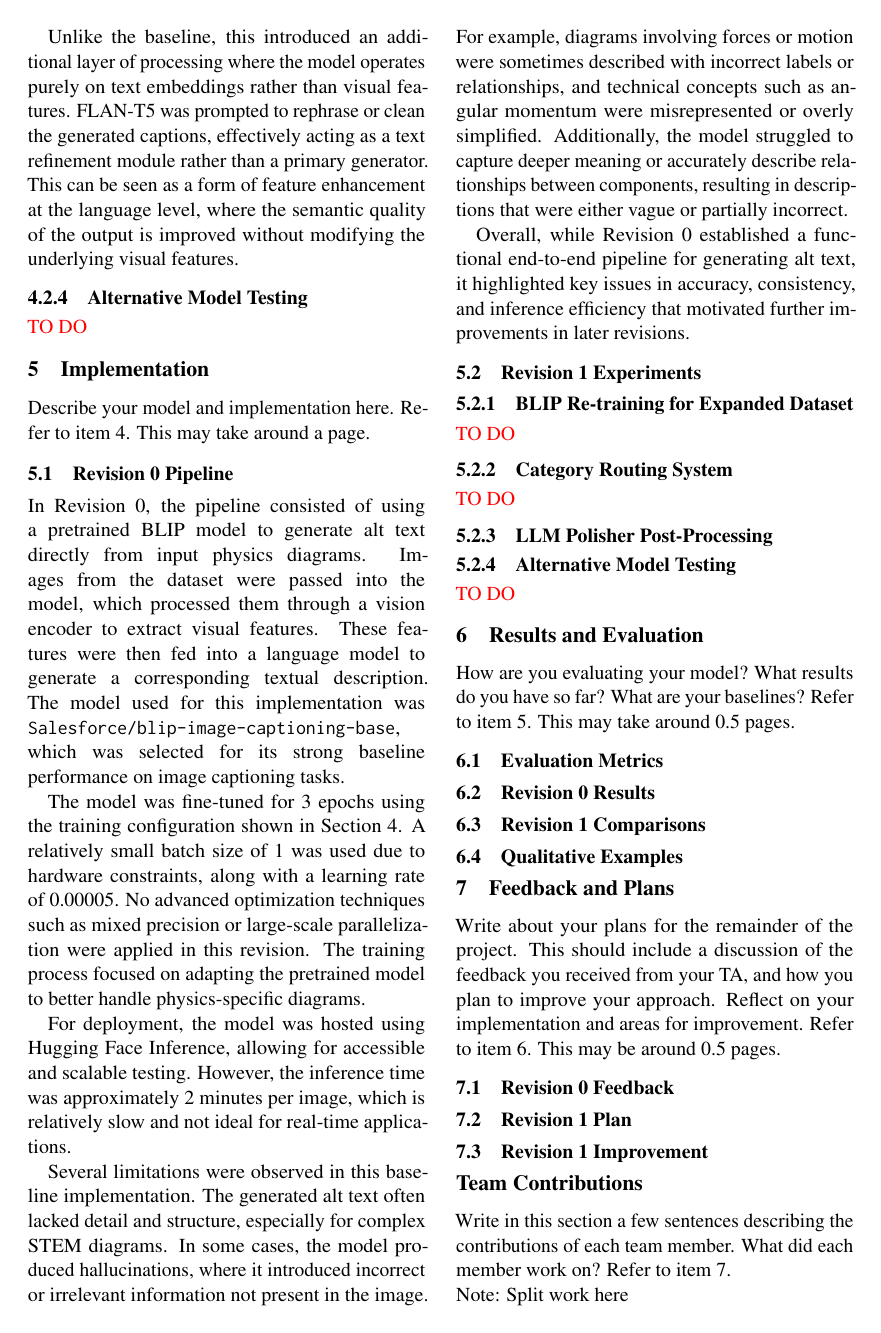
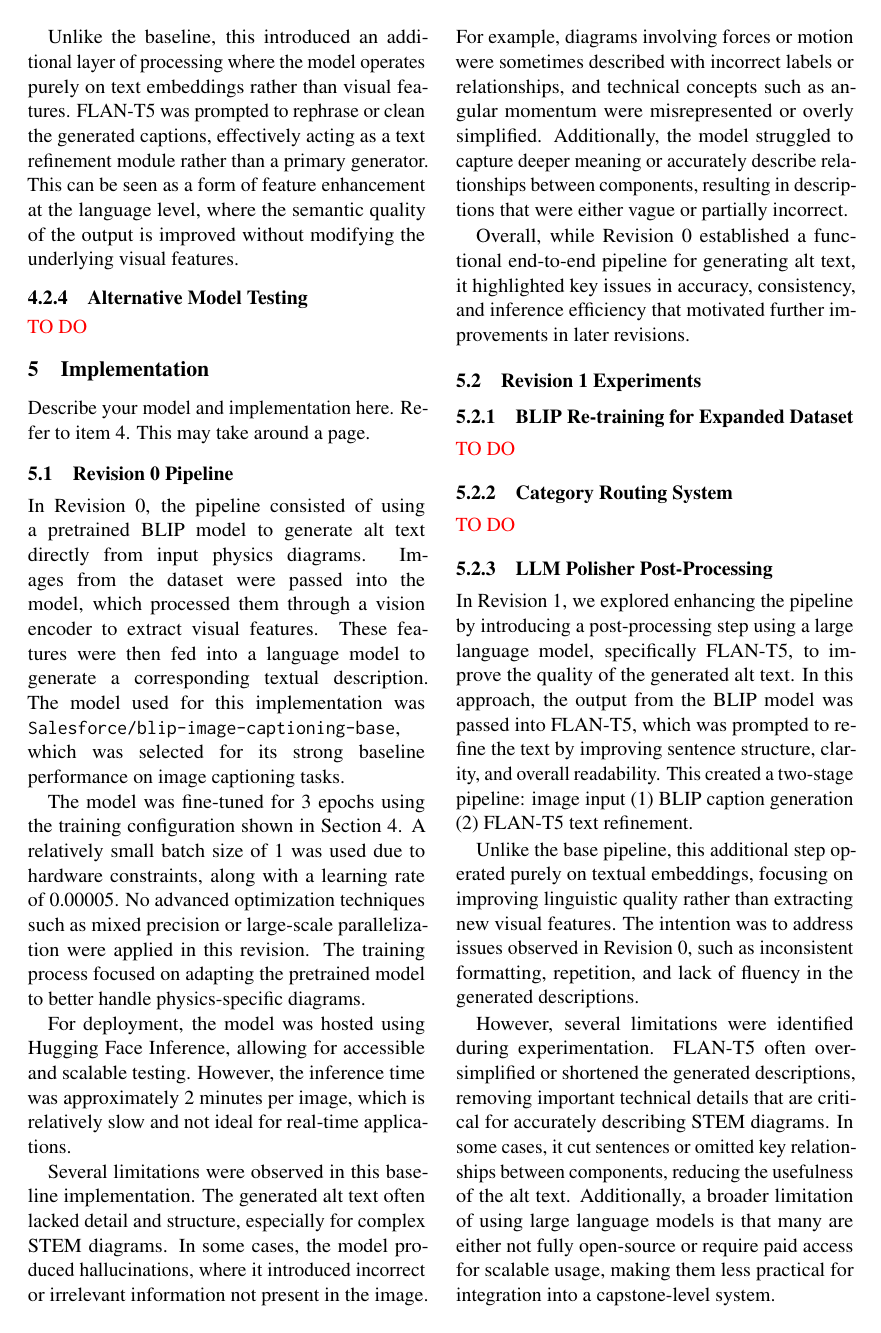
Before and after one commit to 4G06-CAPSTONE-2025/Reading4All, a LaTeX document (docs/Extras/MLReport/AIReport.tex): page 3 of 4. Compiled offline with pdfLaTeX; a missing bibliography style is replaced by a similar one.

Commit message:
implementation section fo rLLM polisher experiement (refs #666)

```diff
--- a/docs/Extras/MLReport/AIReport.tex
+++ b/docs/Extras/MLReport/AIReport.tex
@@ -209,3 +209,16 @@ and inference efficiency that motivated further improvements in later revisions.
 \subsubsection{BLIP Re-training for Expanded Dataset} \textcolor{red}{TO DO}
 \subsubsection{Category Routing System} \textcolor{red}{TO DO}
 \subsubsection{LLM Polisher Post-Processing}
+In Revision 1, we explored enhancing the pipeline by introducing a post-processing step using a large language model, specifically FLAN-T5,
+to improve the quality of the generated alt text. In this approach, the output from the BLIP model was passed into FLAN-T5, which was
+prompted to refine the text by improving sentence structure, clarity, and overall readability. This created a two-stage pipeline:
+image input (1) BLIP caption generation (2) FLAN-T5 text refinement.
+
+Unlike the base pipeline, this additional step operated purely on textual embeddings, focusing on improving linguistic quality rather
+than extracting new visual features. The intention was to address issues observed in Revision 0, such as inconsistent formatting,
+repetition, and lack of fluency in the generated descriptions.
+
+However, several limitations were identified during experimentation. FLAN-T5 often over-simplified or shortened the generated descriptions,
+removing important technical details that are critical for accurately describing STEM diagrams. In some cases, it cut sentences or omitted
+key relationships between components, reducing the usefulness of the alt text. Additionally, a broader limitation of using large language
+models is that many are either not fully open-source or require paid access for scalable usage, making them less practical for integration into a capstone-level system.
```
Also changed, not shown: docs/Extras/MLReport/AIReport.tex (5 more changed lines).
